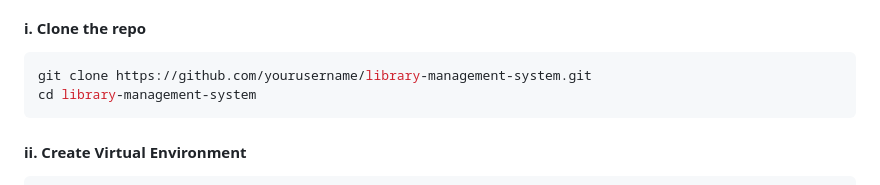
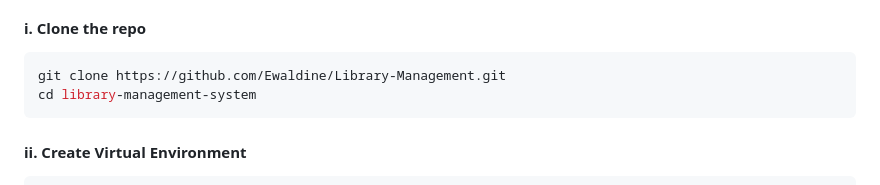
Before and after one commit to Ewaldine/Library-Management, a Markdown page: README.md, the part around the change. GitHub-like rendering.

````diff
--- a/README.md
+++ b/README.md
@@ -87,7 +87,7 @@ A comprehensive web-based library management system built with Flask that handle
 * Virtual environment (recommended)
 #### i. Clone the repo
 ```bash
-git clone https://github.com/yourusername/library-management-system.git
+git clone https://github.com/Ewaldine/Library-Management.git
 cd library-management-system
 ```
 #### ii. Create Virtual Environment
````
